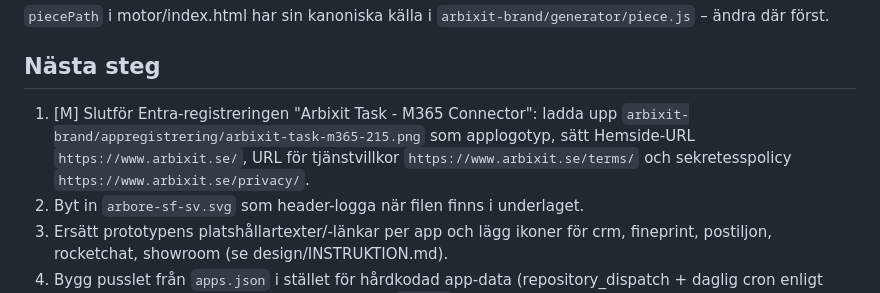
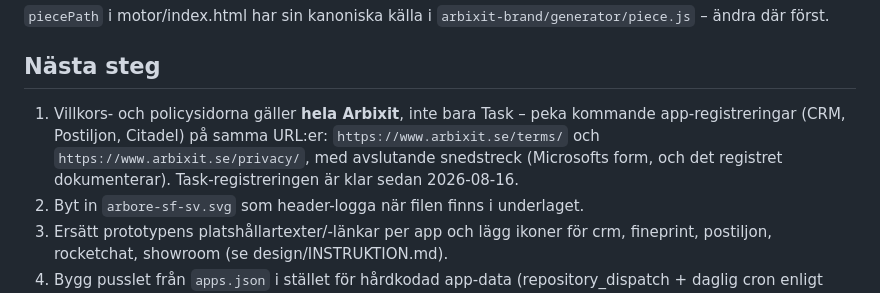
Before and after one commit to Arbixit/arbixit-site, a Markdown page: PROJECT.md, the part around the change. Drawn GitHub-style.

Commit message:
PROJECT.md: Task-registreringen klar, URL:erna galler hela Arbixit
Co-Authored-By: Claude Opus 5 (1M context) <noreply@anthropic.com>

```diff
--- a/PROJECT.md
+++ b/PROJECT.md
@@ -89,11 +89,11 @@ och behörighetsavtalet samt mandatmodell v1 (godkänd 2026-07-20).
 
 ## Nästa steg
 
-1. [M] Slutför Entra-registreringen "Arbixit Task - M365 Connector": ladda upp
-   `arbixit-brand/appregistrering/arbixit-task-m365-215.png` som applogotyp, sätt
-   Hemside-URL `https://www.arbixit.se/`, URL för tjänstvillkor
-   `https://www.arbixit.se/terms/` och sekretesspolicy
-   `https://www.arbixit.se/privacy/`.
+1. Villkors- och policysidorna gäller **hela Arbixit**, inte bara Task – peka
+   kommande app-registreringar (CRM, Postiljon, Citadel) på samma URL:er:
+   `https://www.arbixit.se/terms/` och `https://www.arbixit.se/privacy/`,
+   med avslutande snedstreck (Microsofts form, och det registret dokumenterar).
+   Task-registreringen är klar sedan 2026-08-16.
 2. Byt in `arbore-sf-sv.svg` som header-logga när filen finns i underlaget.
 3. Ersätt prototypens platshållartexter/-länkar per app och lägg ikoner för
    crm, fineprint, postiljon, rocketchat, showroom (se design/INSTRUKTION.md).
```
